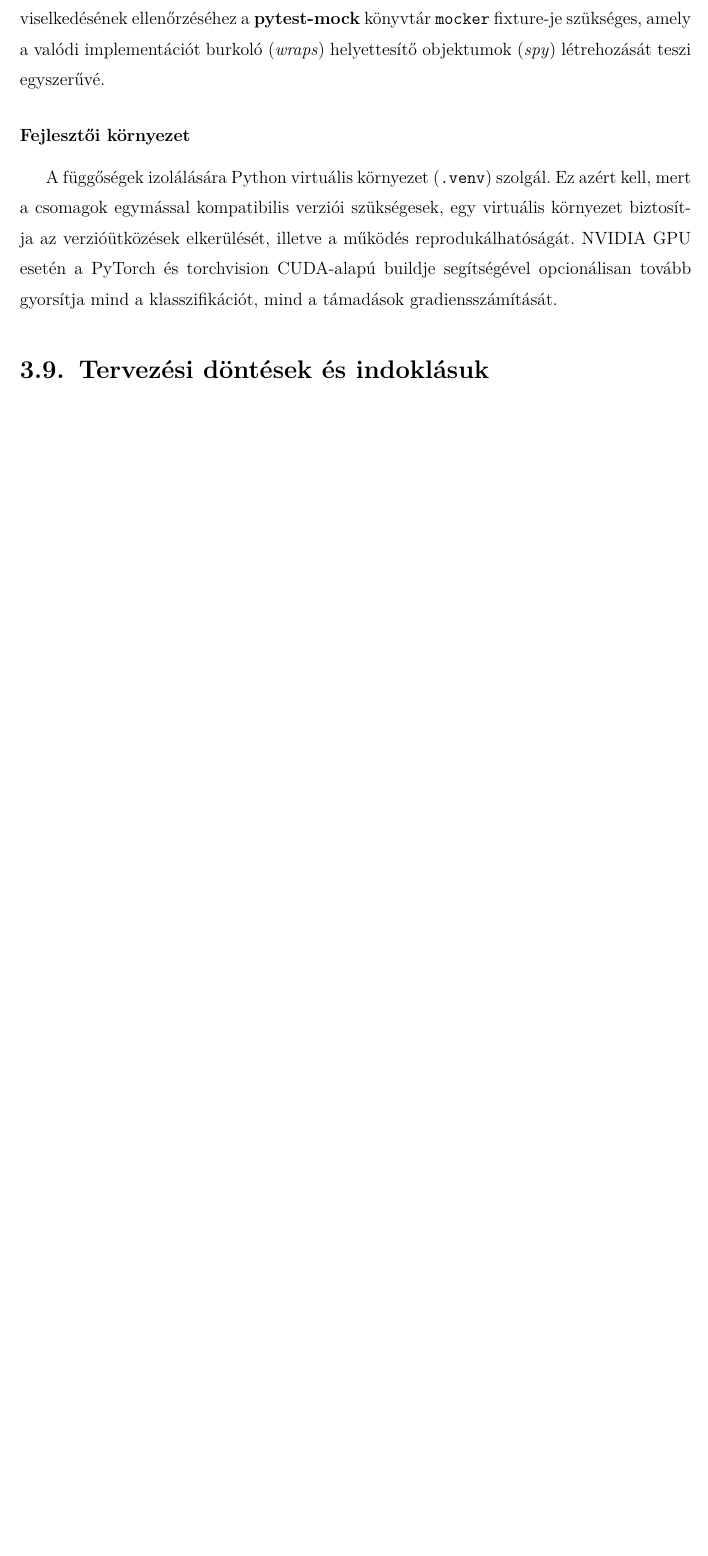
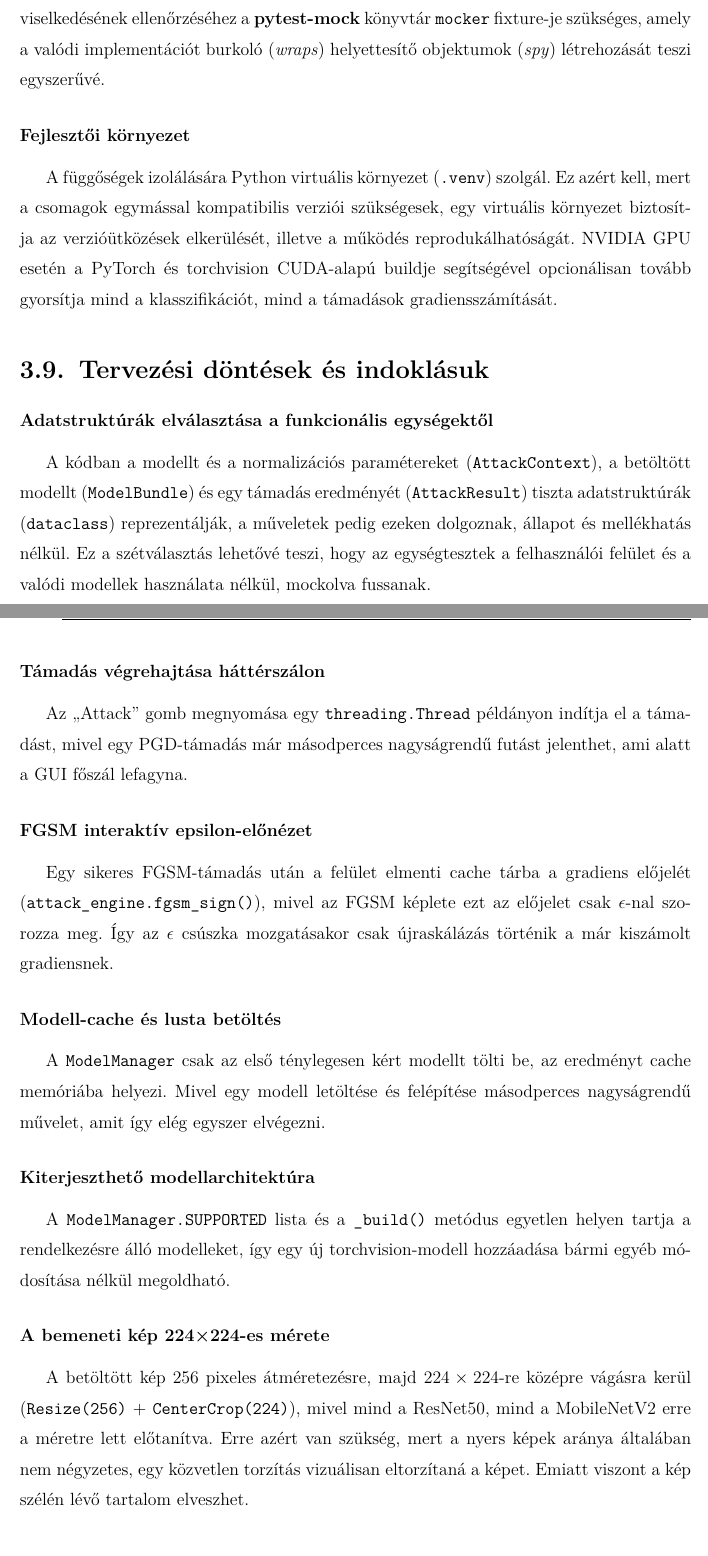
Before and after one commit to Gabrity/Szakdolgozat_Latex, a LaTeX thesis (dolgozat/Gabrity_Gabor_D9V09Z_Szakdolgozat.tex, which reads dolgozat/Gabrity_Gabor_D9V09Z_Szakdolgozat_body.tex): part of page 26 of 37 before the commit and two parts of pages 26 and 27 of 38 after it, the two joined at a grey line, cut so that both start at the same text, the shorter picture padded with empty space. Compiled offline with pdfLaTeX.

Commit message:
Tervezési döntések és indoklásuk

```diff
--- a/dolgozat/Gabrity_Gabor_D9V09Z_Szakdolgozat_body.tex
+++ b/dolgozat/Gabrity_Gabor_D9V09Z_Szakdolgozat_body.tex
@@ -586,6 +586,35 @@ gradiensszámítását.
 
 \section{Tervezési döntések és indoklásuk}
 
+\subsubsection{Adatstruktúrák elválasztása a funkcionális egységektől}
+A kódban a modellt és a normalizációs paramétereket (\texttt{AttackContext}), a betöltött modellt
+(\texttt{ModelBundle}) és egy támadás eredményét (\texttt{AttackResult}) tiszta adatstruktúrák (\texttt{dataclass}) reprezentálják, a
+műveletek pedig ezeken dolgoznak, állapot és mellékhatás nélkül.
+Ez a szétválasztás lehetővé teszi, hogy az egységtesztek a felhasználói felület és a valódi modellek használata nélkül, mockolva fussanak.
+
+\subsubsection{Támadás végrehajtása háttérszálon}
+Az ,,Attack'' gomb megnyomása egy \texttt{threading.Thread} példányon indítja el a támadást, mivel egy PGD-támadás már
+másodperces nagyságrendű futást jelenthet, ami alatt a GUI főszál lefagyna.
+
+\subsubsection{FGSM interaktív epsilon-előnézet}
+Egy sikeres FGSM-támadás után a felület elmenti cache tárba a gradiens előjelét (\texttt{attack\_engine.fgsm\_sign()}), mivel az FGSM képlete ezt az
+előjelet csak $\epsilon$-nal szorozza meg.
+Így az $\epsilon$ csúszka mozgatásakor csak újraskálázás történik a már kiszámolt gradiensnek.
+
+\subsubsection{Modell-cache és lusta betöltés}
+A \texttt{ModelManager} csak az első ténylegesen kért modellt tölti be, az eredményt cache memóriába helyezi.
+Mivel egy modell letöltése és felépítése másodperces nagyságrendű művelet, amit így elég egyszer elvégezni.
+
+\subsubsection{Kiterjeszthető modellarchitektúra}
+A \texttt{ModelManager.SUPPORTED} lista és a \texttt{\_build()} metódus egyetlen helyen tartja a rendelkezésre álló modelleket, így egy új
+torchvision-modell hozzáadása bármi egyéb módosítása nélkül megoldható.
+
+\subsubsection{A bemeneti kép 224×224-es mérete}
+A betöltött kép $256$ pixeles átméretezésre, majd $224\times224$-re középre vágásra kerül (\texttt{Resize(256)} + \texttt{CenterCrop(224)}), mivel
+mind a ResNet50, mind a MobileNetV2 erre a méretre lett előtanítva.
+Erre azért van szükség, mert a nyers képek aránya általában nem négyzetes, egy közvetlen torzítás vizuálisan eltorzítaná a képet.
+Emiatt viszont a kép szélén lévő tartalom elveszhet.
+
 \section{Az egyes komponensek megvalósítási részletei}
 
 \chapter{Tesztelés}
```
Also changed, not shown: input/kovetelmenyek/tartalmi_követelmények.txt (+9 -3 lines), dolgozat/Gabrity_Gabor_D9V09Z_Szakdolgozat.pdf, 4 other files.
